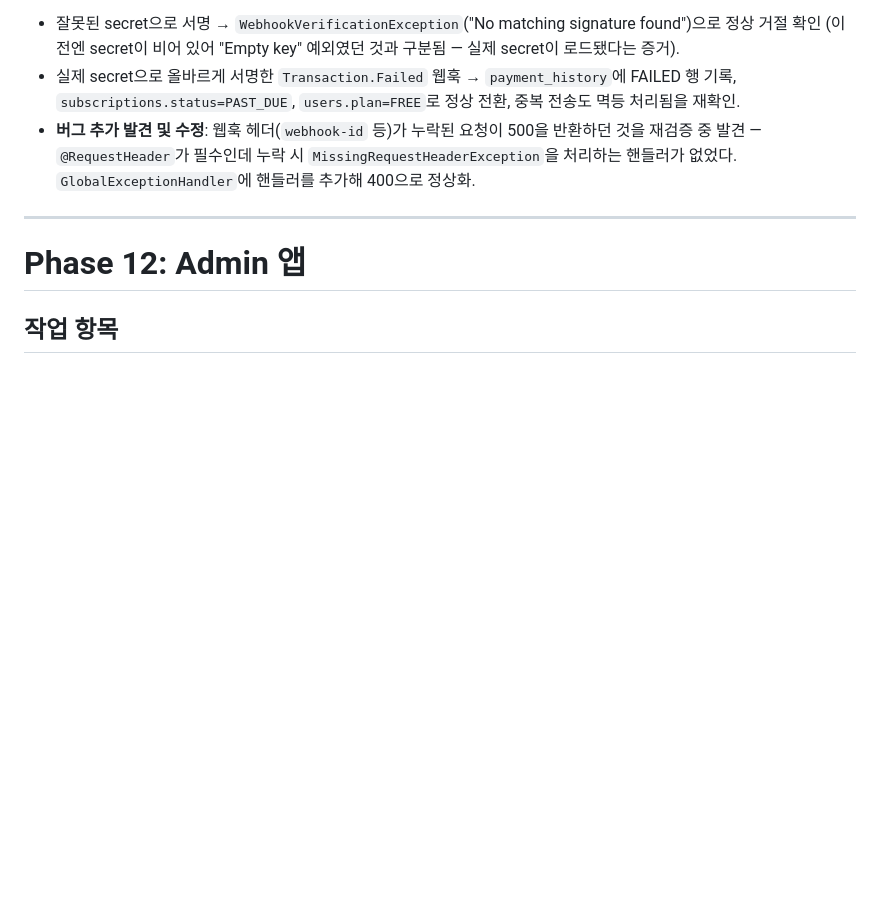
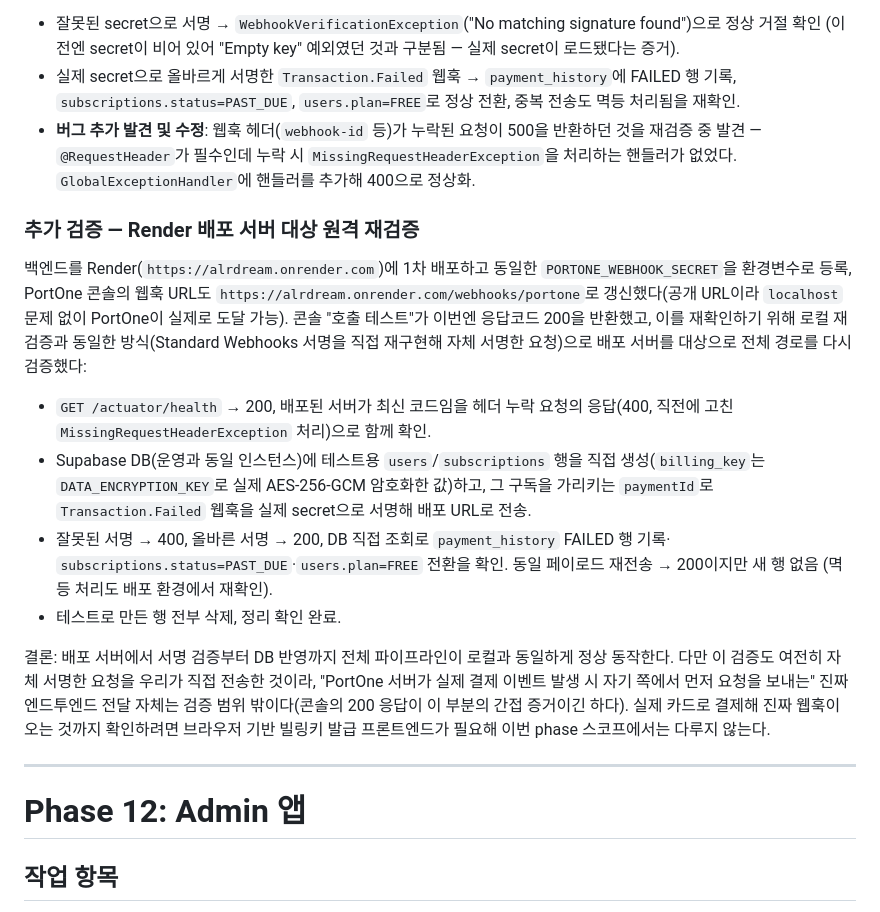
Before and after one commit to roqhdehd502/alrdream, a Markdown page: docs/04_milestone.md, the part around the change. Drawn GitHub-style; blank space fills up the shorter version.

Commit message:
main: 구독/결제 (subscription) - 2

```diff
--- a/docs/04_milestone.md
+++ b/docs/04_milestone.md
@@ -533,6 +533,30 @@ budget 제약상 실제 유료 Claude 호출은 딱 3번(기획/분석/설계
   `@RequestHeader`가 필수인데 누락 시 `MissingRequestHeaderException`을 처리하는 핸들러가 없었다.
   `GlobalExceptionHandler`에 핸들러를 추가해 400으로 정상화.
 
+### 추가 검증 — Render 배포 서버 대상 원격 재검증
+
+백엔드를 Render(`https://alrdream.onrender.com`)에 1차 배포하고 동일한 `PORTONE_WEBHOOK_SECRET`을 환경변수로
+등록, PortOne 콘솔의 웹훅 URL도 `https://alrdream.onrender.com/webhooks/portone`로 갱신했다(공개 URL이라
+`localhost` 문제 없이 PortOne이 실제로 도달 가능). 콘솔 "호출 테스트"가 이번엔 응답코드 200을 반환했고,
+이를 재확인하기 위해 로컬 재검증과 동일한 방식(Standard Webhooks 서명을 직접 재구현해 자체 서명한 요청)으로
+배포 서버를 대상으로 전체 경로를 다시 검증했다:
+
+- `GET /actuator/health` → 200, 배포된 서버가 최신 코드임을 헤더 누락 요청의 응답(400, 직전에 고친
+  `MissingRequestHeaderException` 처리)으로 함께 확인.
+- Supabase DB(운영과 동일 인스턴스)에 테스트용 `users`/`subscriptions` 행을 직접 생성(`billing_key`는
+  `DATA_ENCRYPTION_KEY`로 실제 AES-256-GCM 암호화한 값)하고, 그 구독을 가리키는 `paymentId`로 `Transaction.Failed`
+  웹훅을 실제 secret으로 서명해 배포 URL로 전송.
+- 잘못된 서명 → 400, 올바른 서명 → 200, DB 직접 조회로 `payment_history` FAILED 행 기록·
+  `subscriptions.status=PAST_DUE`·`users.plan=FREE` 전환을 확인. 동일 페이로드 재전송 → 200이지만 새 행 없음
+  (멱등 처리도 배포 환경에서 재확인).
+- 테스트로 만든 행 전부 삭제, 정리 확인 완료.
+
+결론: 배포 서버에서 서명 검증부터 DB 반영까지 전체 파이프라인이 로컬과 동일하게 정상 동작한다. 다만 이
+검증도 여전히 자체 서명한 요청을 우리가 직접 전송한 것이라, "PortOne 서버가 실제 결제 이벤트 발생 시
+자기 쪽에서 먼저 요청을 보내는" 진짜 엔드투엔드 전달 자체는 검증 범위 밖이다(콘솔의 200 응답이 이 부분의
+간접 증거이긴 하다). 실제 카드로 결제해 진짜 웹훅이 오는 것까지 확인하려면 브라우저 기반 빌링키 발급
+프론트엔드가 필요해 이번 phase 스코프에서는 다루지 않는다.
+
 ---
 
 # Phase 12: Admin 앱
```
